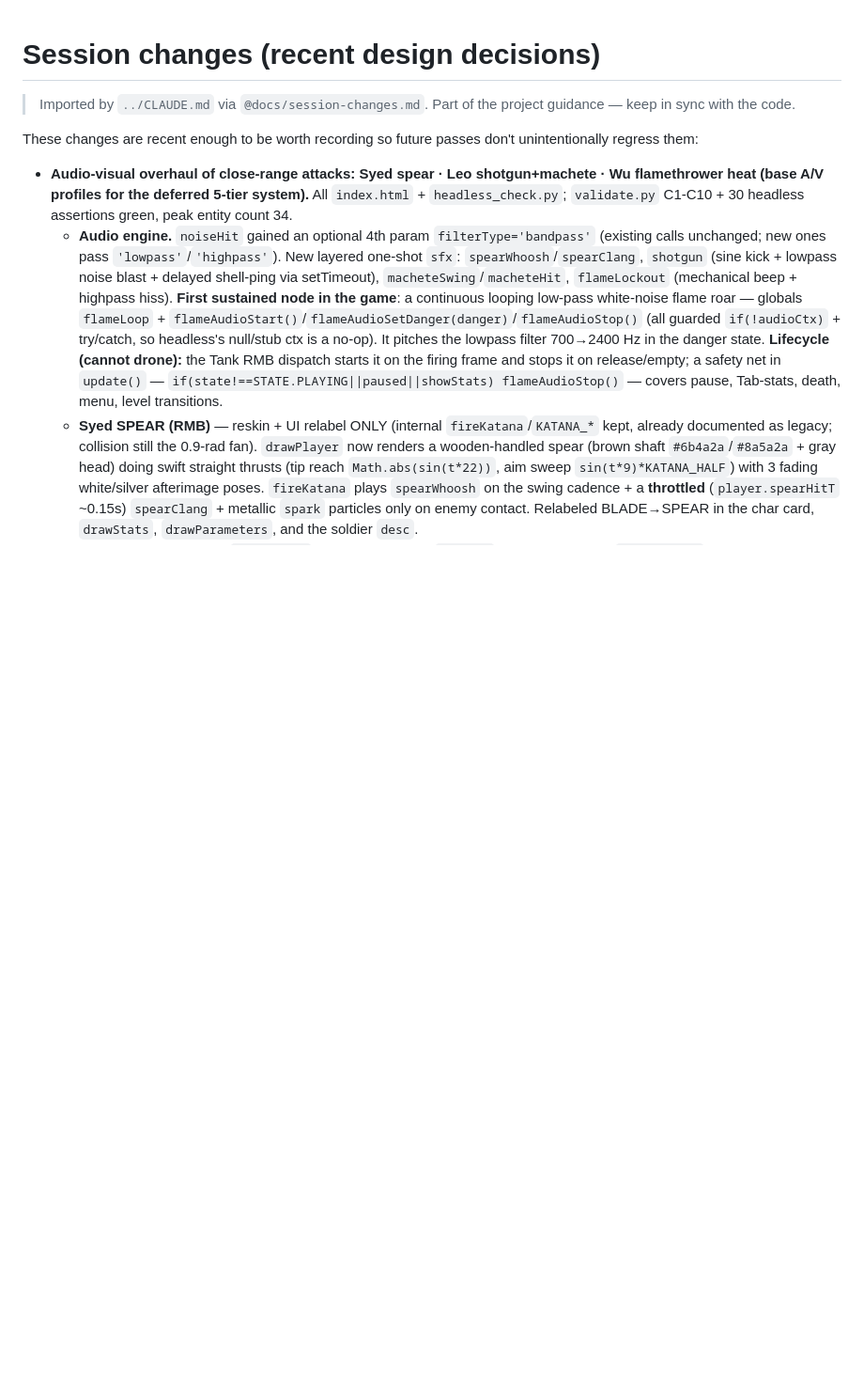
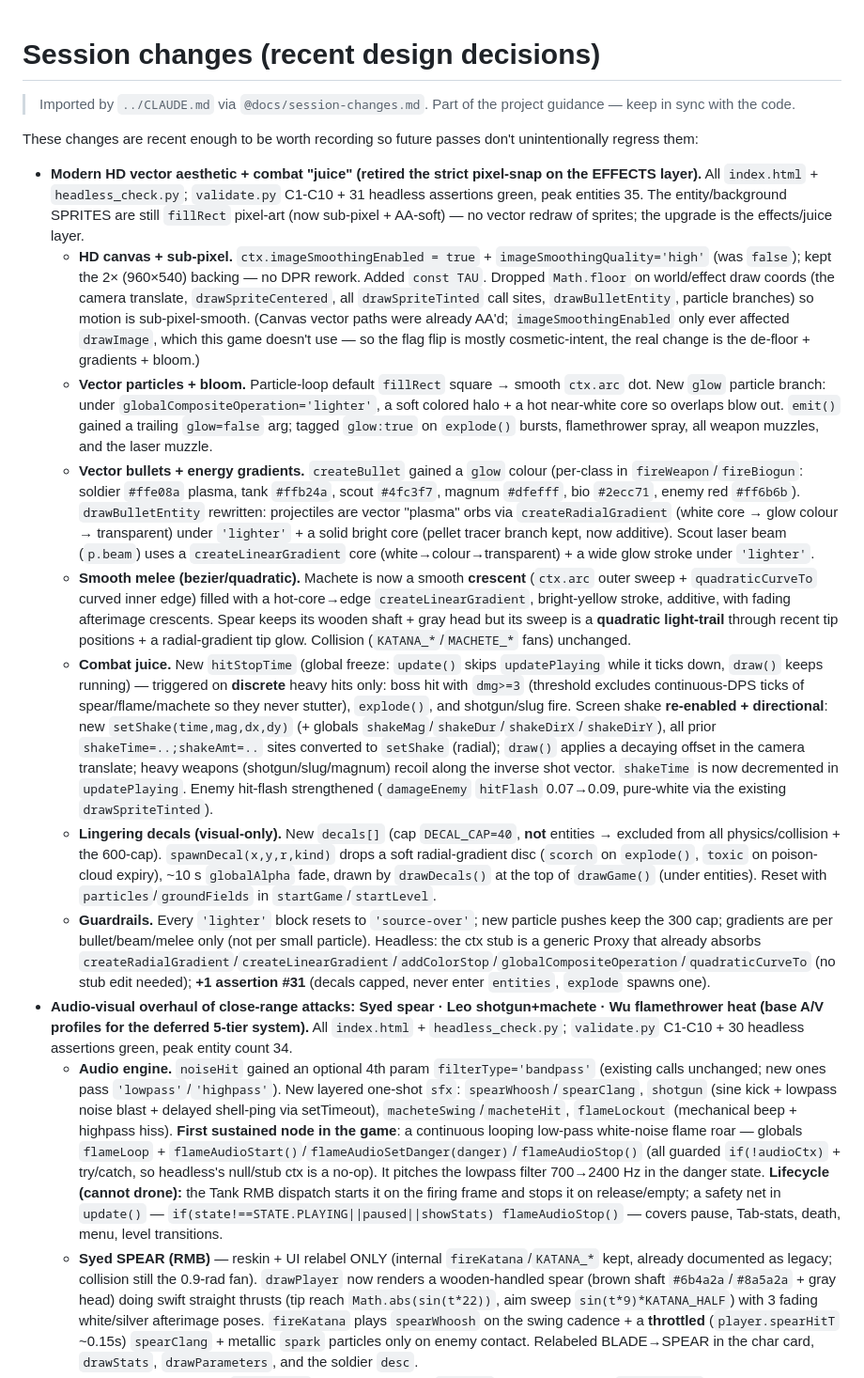
Before and after one commit to BenjaminWu1/top-down-shooter, a Markdown page: docs/session-changes.md, the part around the change. Shown at 94% size. Rendered like a GitHub page; blank space fills up the shorter version.

Commit message:
docs: record HD vector + juice overhaul (changelog + architecture)
Add the session-changes entry (sub-pixel/smoothing, vector particles+bloom,
gradient bullets/lasers, bezier melee, hit-stop, directional shake, decals) and
correct two now-stale architecture.md notes: imageSmoothingEnabled is true (the
canvas is the HD vector look, not pixel-snapped), and screen shake is enabled +
directional (no longer "disabled / one-line to restore"), plus the hit-stop and
decals passes in draw().

Co-Authored-By: Claude Opus 4.7 (1M context) <noreply@anthropic.com>

```diff
--- a/docs/session-changes.md
+++ b/docs/session-changes.md
@@ -4,6 +4,14 @@
 
 These changes are recent enough to be worth recording so future passes don't unintentionally regress them:
 
+- **Modern HD vector aesthetic + combat "juice" (retired the strict pixel-snap on the EFFECTS layer).** All `index.html` + `headless_check.py`; `validate.py` C1-C10 + 31 headless assertions green, peak entities 35. The entity/background SPRITES are still `fillRect` pixel-art (now sub-pixel + AA-soft) — no vector redraw of sprites; the upgrade is the effects/juice layer.
+    - **HD canvas + sub-pixel.** `ctx.imageSmoothingEnabled = true` + `imageSmoothingQuality='high'` (was `false`); kept the 2× (960×540) backing — no DPR rework. Added `const TAU`. Dropped `Math.floor` on world/effect draw coords (the camera translate, `drawSpriteCentered`, all `drawSpriteTinted` call sites, `drawBulletEntity`, particle branches) so motion is sub-pixel-smooth. (Canvas vector paths were already AA'd; `imageSmoothingEnabled` only ever affected `drawImage`, which this game doesn't use — so the flag flip is mostly cosmetic-intent, the real change is the de-floor + gradients + bloom.)
+    - **Vector particles + bloom.** Particle-loop default `fillRect` square → smooth `ctx.arc` dot. New `glow` particle branch: under `globalCompositeOperation='lighter'`, a soft colored halo + a hot near-white core so overlaps blow out. `emit()` gained a trailing `glow=false` arg; tagged `glow:true` on `explode()` bursts, flamethrower spray, all weapon muzzles, and the laser muzzle.
+    - **Vector bullets + energy gradients.** `createBullet` gained a `glow` colour (per-class in `fireWeapon`/`fireBiogun`: soldier `#ffe08a` plasma, tank `#ffb24a`, scout `#4fc3f7`, magnum `#dfefff`, bio `#2ecc71`, enemy red `#ff6b6b`). `drawBulletEntity` rewritten: projectiles are vector "plasma" orbs via `createRadialGradient` (white core → glow colour → transparent) under `'lighter'` + a solid bright core (pellet tracer branch kept, now additive). Scout laser beam (`p.beam`) uses a `createLinearGradient` core (white→colour→transparent) + a wide glow stroke under `'lighter'`.
+    - **Smooth melee (bezier/quadratic).** Machete is now a smooth **crescent** (`ctx.arc` outer sweep + `quadraticCurveTo` curved inner edge) filled with a hot-core→edge `createLinearGradient`, bright-yellow stroke, additive, with fading afterimage crescents. Spear keeps its wooden shaft + gray head but its sweep is a **quadratic light-trail** through recent tip positions + a radial-gradient tip glow. Collision (`KATANA_*`/`MACHETE_*` fans) unchanged.
+    - **Combat juice.** New `hitStopTime` (global freeze: `update()` skips `updatePlaying` while it ticks down, `draw()` keeps running) — triggered on **discrete** heavy hits only: boss hit with `dmg>=3` (threshold excludes continuous-DPS ticks of spear/flame/machete so they never stutter), `explode()`, and shotgun/slug fire. Screen shake **re-enabled + directional**: new `setShake(time,mag,dx,dy)` (+ globals `shakeMag`/`shakeDur`/`shakeDirX`/`shakeDirY`), all prior `shakeTime=..;shakeAmt=..` sites converted to `setShake` (radial); `draw()` applies a decaying offset in the camera translate; heavy weapons (shotgun/slug/magnum) recoil along the inverse shot vector. `shakeTime` is now decremented in `updatePlaying`. Enemy hit-flash strengthened (`damageEnemy` `hitFlash` 0.07→0.09, pure-white via the existing `drawSpriteTinted`).
+    - **Lingering decals (visual-only).** New `decals[]` (cap `DECAL_CAP=40`, **not** entities → excluded from all physics/collision + the 600-cap). `spawnDecal(x,y,r,kind)` drops a soft radial-gradient disc (`scorch` on `explode()`, `toxic` on poison-cloud expiry), ~10 s `globalAlpha` fade, drawn by `drawDecals()` at the top of `drawGame()` (under entities). Reset with `particles`/`groundFields` in `startGame`/`startLevel`.
+    - **Guardrails.** Every `'lighter'` block resets to `'source-over'`; new particle pushes keep the 300 cap; gradients are per bullet/beam/melee only (not per small particle). Headless: the ctx stub is a generic Proxy that already absorbs `createRadialGradient`/`createLinearGradient`/`addColorStop`/`globalCompositeOperation`/`quadraticCurveTo` (no stub edit needed); **+1 assertion #31** (decals capped, never enter `entities`, `explode` spawns one).
 - **Audio-visual overhaul of close-range attacks: Syed spear · Leo shotgun+machete · Wu flamethrower heat (base A/V profiles for the deferred 5-tier system).** All `index.html` + `headless_check.py`; `validate.py` C1-C10 + 30 headless assertions green, peak entity count 34.
     - **Audio engine.** `noiseHit` gained an optional 4th param `filterType='bandpass'` (existing calls unchanged; new ones pass `'lowpass'`/`'highpass'`). New layered one-shot `sfx`: `spearWhoosh`/`spearClang`, `shotgun` (sine kick + lowpass noise blast + delayed shell-ping via setTimeout), `macheteSwing`/`macheteHit`, `flameLockout` (mechanical beep + highpass hiss). **First sustained node in the game**: a continuous looping low-pass white-noise flame roar — globals `flameLoop` + `flameAudioStart()`/`flameAudioSetDanger(danger)`/`flameAudioStop()` (all guarded `if(!audioCtx)` + try/catch, so headless's null/stub ctx is a no-op). It pitches the lowpass filter 700→2400 Hz in the danger state. **Lifecycle (cannot drone):** the Tank RMB dispatch starts it on the firing frame and stops it on release/empty; a safety net in `update()` — `if(state!==STATE.PLAYING||paused||showStats) flameAudioStop()` — covers pause, Tab-stats, death, menu, level transitions.
     - **Syed SPEAR (RMB)** — reskin + UI relabel ONLY (internal `fireKatana`/`KATANA_*` kept, already documented as legacy; collision still the 0.9-rad fan). `drawPlayer` now renders a wooden-handled spear (brown shaft `#6b4a2a`/`#8a5a2a` + gray head) doing swift straight thrusts (tip reach `Math.abs(sin(t*22))`, aim sweep `sin(t*9)*KATANA_HALF`) with 3 fading white/silver afterimage poses. `fireKatana` plays `spearWhoosh` on the swing cadence + a **throttled** (`player.spearHitT` ~0.15s) `spearClang` + metallic `spark` particles only on enemy contact. Relabeled BLADE→SPEAR in the char card, `drawStats`, `drawParameters`, and the soldier `desc`.
```
Also changed, not shown: docs/architecture.md (+2 -2 lines).
